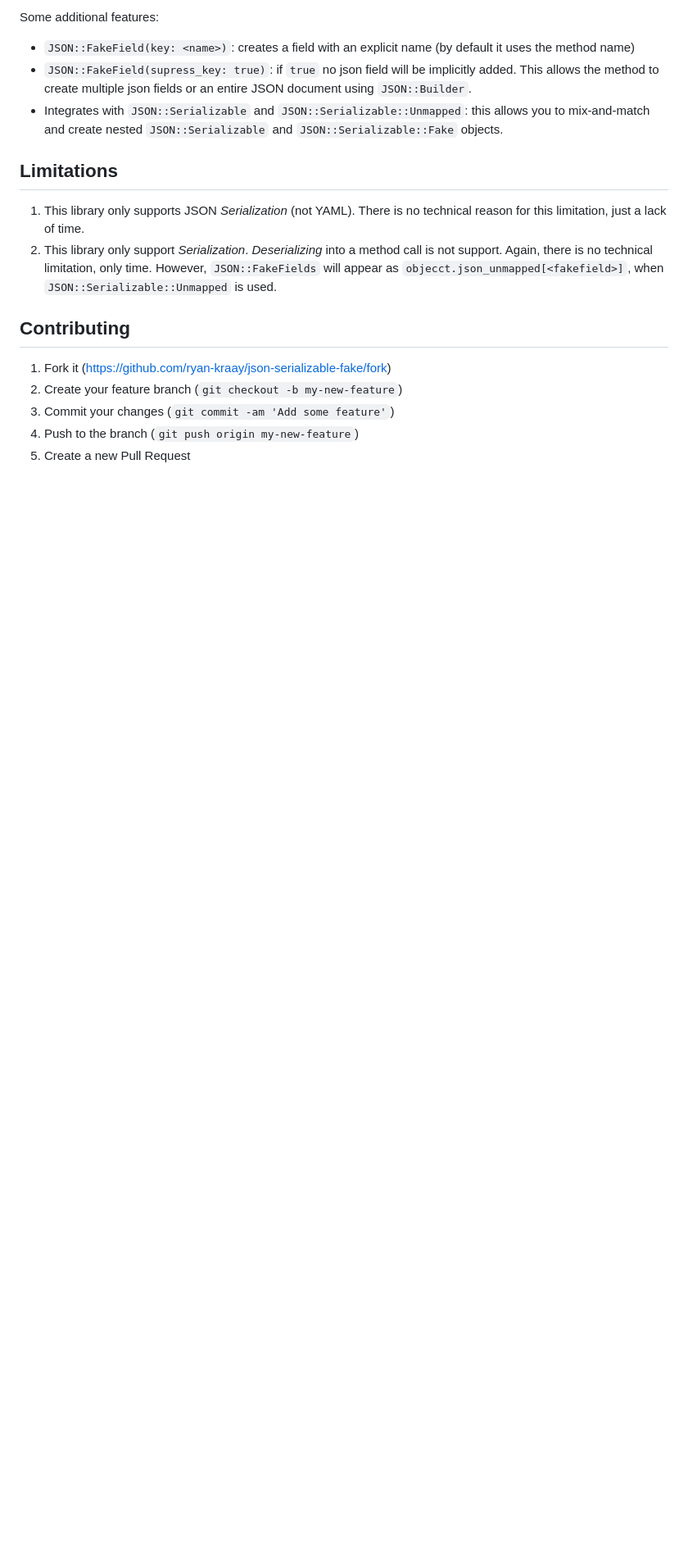
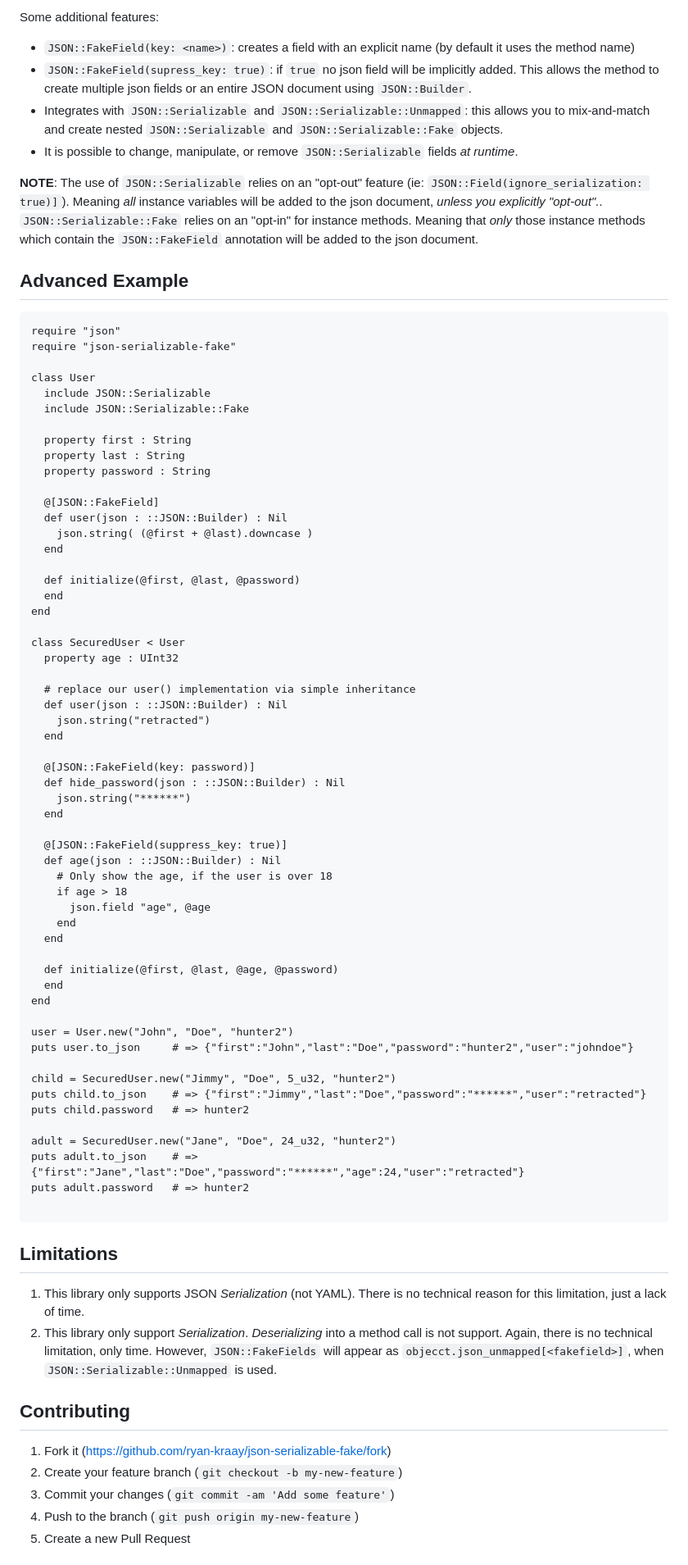
Before and after one commit to ryan-kraay/json-serializable-fake, a Markdown page: README.md, the part around one of its changes. Shown at 82% size. Drawn GitHub-style; blank space fills up the shorter version.

````diff
--- a/README.md
+++ b/README.md
@@ -81,6 +82,70 @@ Some additional features:
 * `JSON::FakeField(key: <name>)`:  creates a field with an explicit name (by default it uses the method name)
 * `JSON::FakeField(supress_key: true)`:  if `true` no json field will be implicitly added.  This allows the method to create multiple json fields or an entire JSON document using `JSON::Builder`.
 * Integrates with `JSON::Serializable` and `JSON::Serializable::Unmapped`:  this allows you to mix-and-match and create nested `JSON::Serializable` and `JSON::Serializable::Fake` objects.
+* It is possible to change, manipulate, or remove `JSON::Serializable` fields _at runtime_.
+
+**NOTE**:  The use of `JSON::Serializable` relies on an "opt-out" feature (ie: `JSON::Field(ignore_serialization: true)]`).  Meaning _all_ instance variables will be added to the json document, _unless you explicitly "opt-out"._.  `JSON::Serializable::Fake` relies on an "opt-in" for instance methods.  Meaning that _only_ those instance methods which contain the `JSON::FakeField` annotation will be added to the json document.
+
+## Advanced Example
+
+```crystal
+require "json"
+require "json-serializable-fake"
+
+class User
+  include JSON::Serializable
+  include JSON::Serializable::Fake
+
+  property first : String
+  property last : String
+  property password : String
+
+  @[JSON::FakeField]
+  def user(json : ::JSON::Builder) : Nil
+    json.string( (@first + @last).downcase )
+  end
+
+  def initialize(@first, @last, @password)
+  end
+end
+
+class SecuredUser < User
+  property age : UInt32
+
+  # replace our user() implementation via simple inheritance
+  def user(json : ::JSON::Builder) : Nil
+    json.string("retracted")
+  end
+
+  @[JSON::FakeField(key: password)]
+  def hide_password(json : ::JSON::Builder) : Nil
+    json.string("******")
+  end
+
+  @[JSON::FakeField(suppress_key: true)]
+  def age(json : ::JSON::Builder) : Nil
+    # Only show the age, if the user is over 18
+    if age > 18
+      json.field "age", @age
+    end
+  end
+
+  def initialize(@first, @last, @age, @password)
+  end
+end
+
+user = User.new("John", "Doe", "hunter2")
+puts user.to_json     # => {"first":"John","last":"Doe","password":"hunter2","user":"johndoe"}
+
+child = SecuredUser.new("Jimmy", "Doe", 5_u32, "hunter2")
+puts child.to_json    # => {"first":"Jimmy","last":"Doe","password":"******","user":"retracted"}
+puts child.password   # => hunter2
+
+adult = SecuredUser.new("Jane", "Doe", 24_u32, "hunter2")
+puts adult.to_json    # => {"first":"Jane","last":"Doe","password":"******","age":24,"user":"retracted"}
+puts adult.password   # => hunter2
+
+```
 
 ## Limitations
 
````
Also changed, not shown: other parts of README.md (+1 -0 lines).
